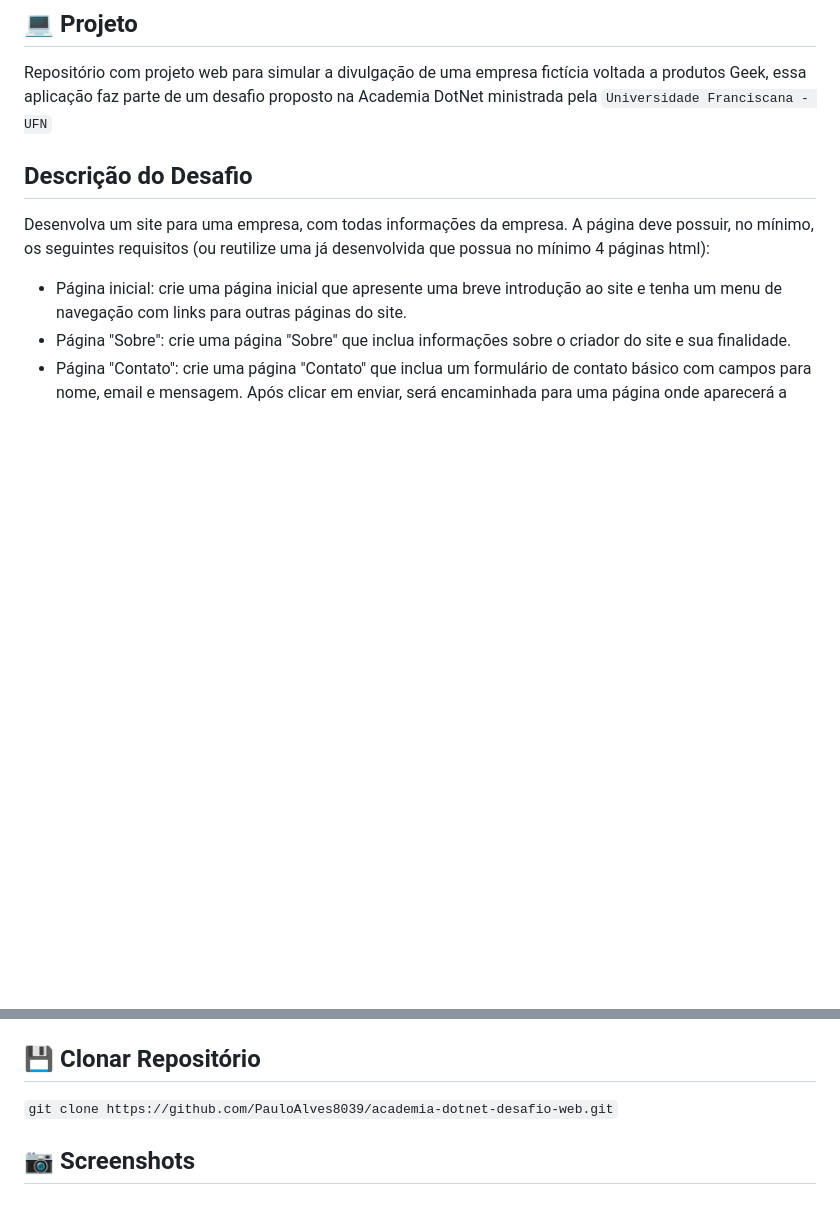
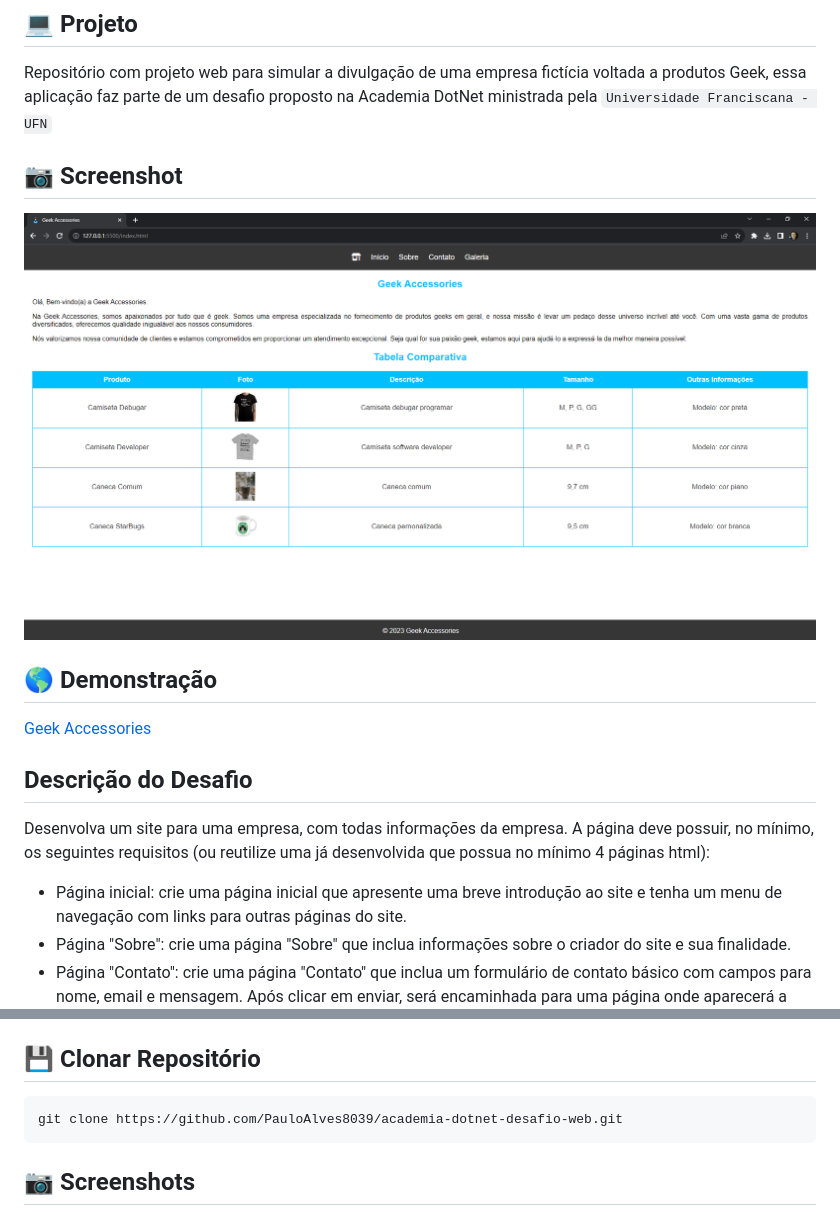
Before and after one commit to PauloAlves8039/academia-dotnet-desafio-web, a Markdown page: README.md, 2 parts joined by grey strips. GitHub-like rendering; blank space fills up the shorter version.

Commit message:
Aplicando melhorias no README

````diff
--- a/README.md
+++ b/README.md
@@ -3,6 +9,14 @@
 ## :computer: Projeto
 
 Repositório com projeto web para simular a divulgação de uma empresa fictícia voltada a produtos Geek, essa aplicação faz parte de um desafio proposto na Academia DotNet ministrada pela `Universidade Franciscana - UFN`
+
+## :camera: Screenshot
+
+<p align="center"> <img src="https://github.com/PauloAlves8039/academia-dotnet-desafio-web/blob/master/assets/images/screenshot1.PNG" /></p>
+
+## :earth_americas: Demonstração
+
+[Geek Accessories](https://pauloalves8039.github.io/academia-dotnet-desafio-web/index.html)
 
 ## Descrição do Desafio
 
@@ -44,7 +58,9 @@ Eu criei alguns arquivos de estilos separados de acordo com cada página, a idei
 
 ## :floppy_disk: Clonar Repositório
 
-```git clone https://github.com/PauloAlves8039/academia-dotnet-desafio-web.git```
+```bash
+git clone https://github.com/PauloAlves8039/academia-dotnet-desafio-web.git
+```
 
 ## :camera: Screenshots
 
````
Also changed, not shown: other parts of README.md (+11 -4 lines).
